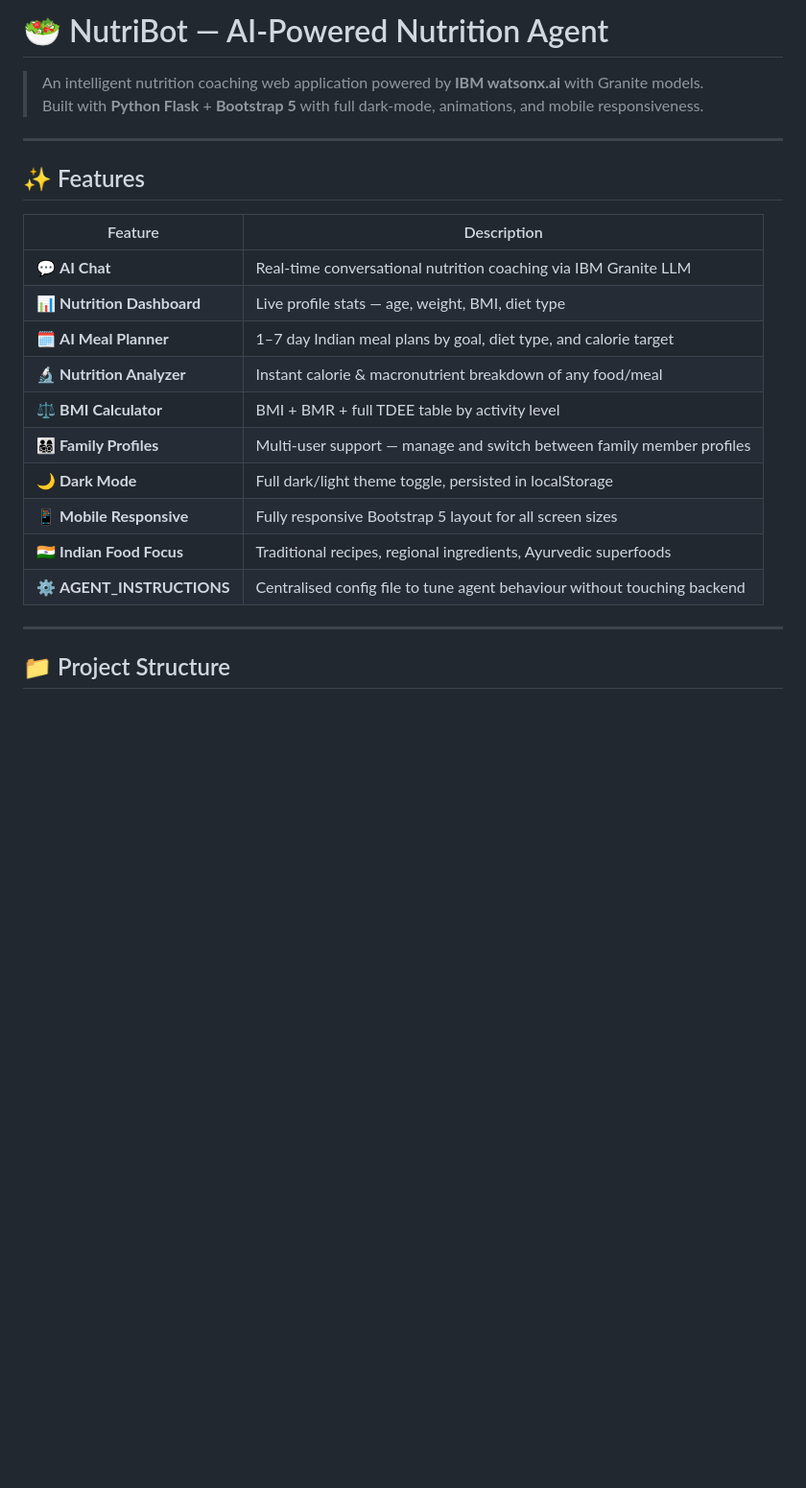
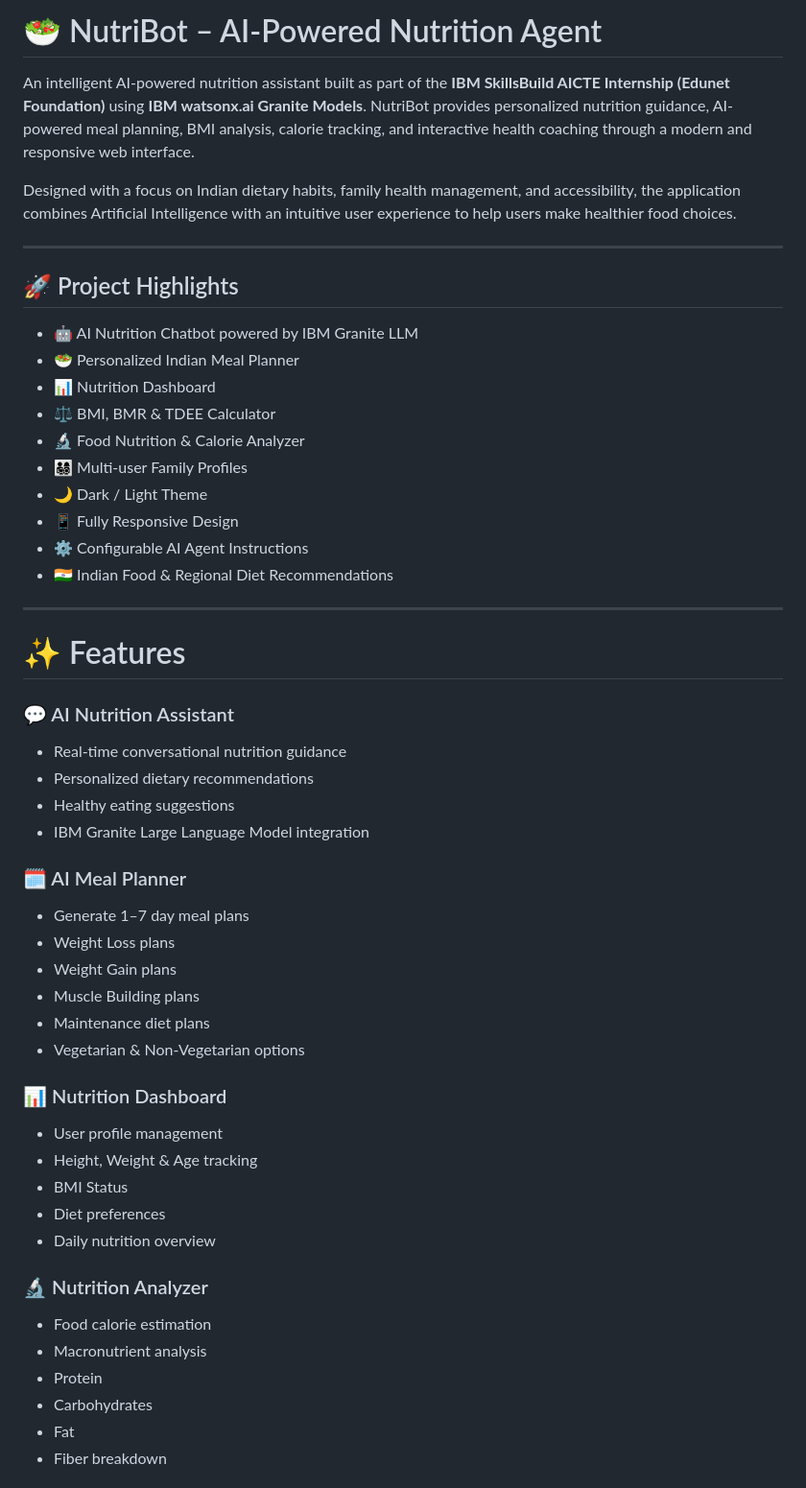
Before and after one commit to Soumit2k05/IBM-EDUNET-SOUMIT, a Markdown page: README.md, the part around one of its changes. Shown at 96% size. Drawn GitHub-style; blank space fills up the shorter version.

```diff
--- a/README.md
+++ b/README.md
@@ -1,25 +1,54 @@
-# 🥗 NutriBot — AI-Powered Nutrition Agent
+# 🥗 NutriBot – AI-Powered Nutrition Agent
 
-> An intelligent nutrition coaching web application powered by **IBM watsonx.ai** with Granite models.
-> Built with **Python Flask** + **Bootstrap 5** with full dark-mode, animations, and mobile responsiveness.
+An intelligent AI-powered nutrition assistant built as part of the **IBM SkillsBuild AICTE Internship (Edunet Foundation)** using **IBM watsonx.ai Granite Models**. NutriBot provides personalized nutrition guidance, AI-powered meal planning, BMI analysis, calorie tracking, and interactive health coaching through a modern and responsive web interface.
+
+Designed with a focus on Indian dietary habits, family health management, and accessibility, the application combines Artificial Intelligence with an intuitive user experience to help users make healthier food choices.
 
 ---
 
-## ✨ Features
+## 🚀 Project Highlights
 
-| Feature | Description |
-|---|---|
-| 💬 **AI Chat** | Real-time conversational nutrition coaching via IBM Granite LLM |
-| 📊 **Nutrition Dashboard** | Live profile stats — age, weight, BMI, diet type |
-| 🗓️ **AI Meal Planner** | 1–7 day Indian meal plans by goal, diet type, and calorie target |
-| 🔬 **Nutrition Analyzer** | Instant calorie & macronutrient breakdown of any food/meal |
-| ⚖️ **BMI Calculator** | BMI + BMR + full TDEE table by activity level |
-| 👨‍👩‍👧‍👦 **Family Profiles** | Multi-user support — manage and switch between family member profiles |
-| 🌙 **Dark Mode** | Full dark/light theme toggle, persisted in localStorage |
-| 📱 **Mobile Responsive** | Fully responsive Bootstrap 5 layout for all screen sizes |
-| 🇮🇳 **Indian Food Focus** | Traditional recipes, regional ingredients, Ayurvedic superfoods |
-| ⚙️ **AGENT_INSTRUCTIONS** | Centralised config file to tune agent behaviour without touching backend |
+- 🤖 AI Nutrition Chatbot powered by IBM Granite LLM
+- 🥗 Personalized Indian Meal Planner
+- 📊 Nutrition Dashboard
+- ⚖️ BMI, BMR & TDEE Calculator
+- 🔬 Food Nutrition & Calorie Analyzer
+- 👨‍👩‍👧‍👦 Multi-user Family Profiles
+- 🌙 Dark / Light Theme
+- 📱 Fully Responsive Design
+- ⚙️ Configurable AI Agent Instructions
+- 🇮🇳 Indian Food & Regional Diet Recommendations
 
 ---
 
-## 📁 Project Structure
+# ✨ Features
+
+### 💬 AI Nutrition Assistant
+- Real-time conversational nutrition guidance
+- Personalized dietary recommendations
+- Healthy eating suggestions
+- IBM Granite Large Language Model integration
+
+### 🗓 AI Meal Planner
+- Generate 1–7 day meal plans
+- Weight Loss plans
+- Weight Gain plans
+- Muscle Building plans
+- Maintenance diet plans
+- Vegetarian & Non-Vegetarian options
+
+### 📊 Nutrition Dashboard
+- User profile management
+- Height, Weight & Age tracking
+- BMI Status
+- Diet preferences
+- Daily nutrition overview
+
+### 🔬 Nutrition Analyzer
+- Food calorie estimation
+- Macronutrient analysis
+- Protein
+- Carbohydrates
+- Fat
+- Fiber breakdown
+
```
Also changed, not shown: other parts of README.md (+133 -156 lines).
